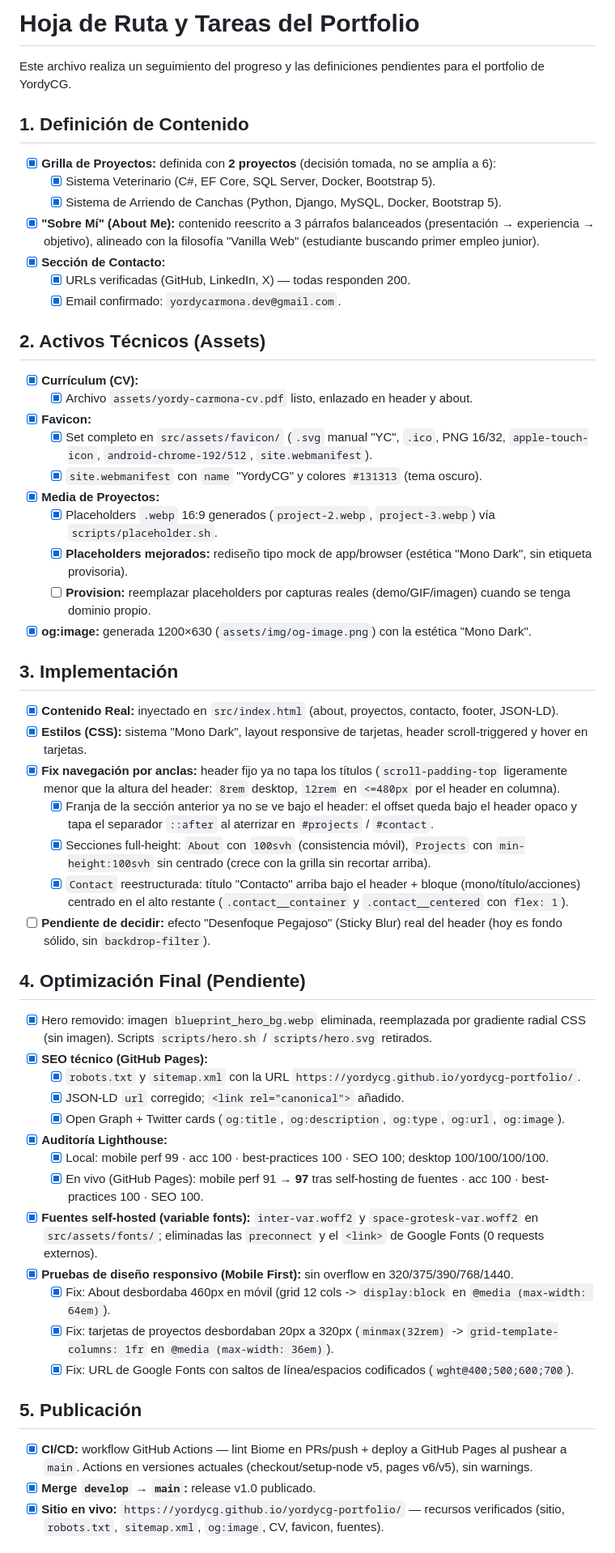
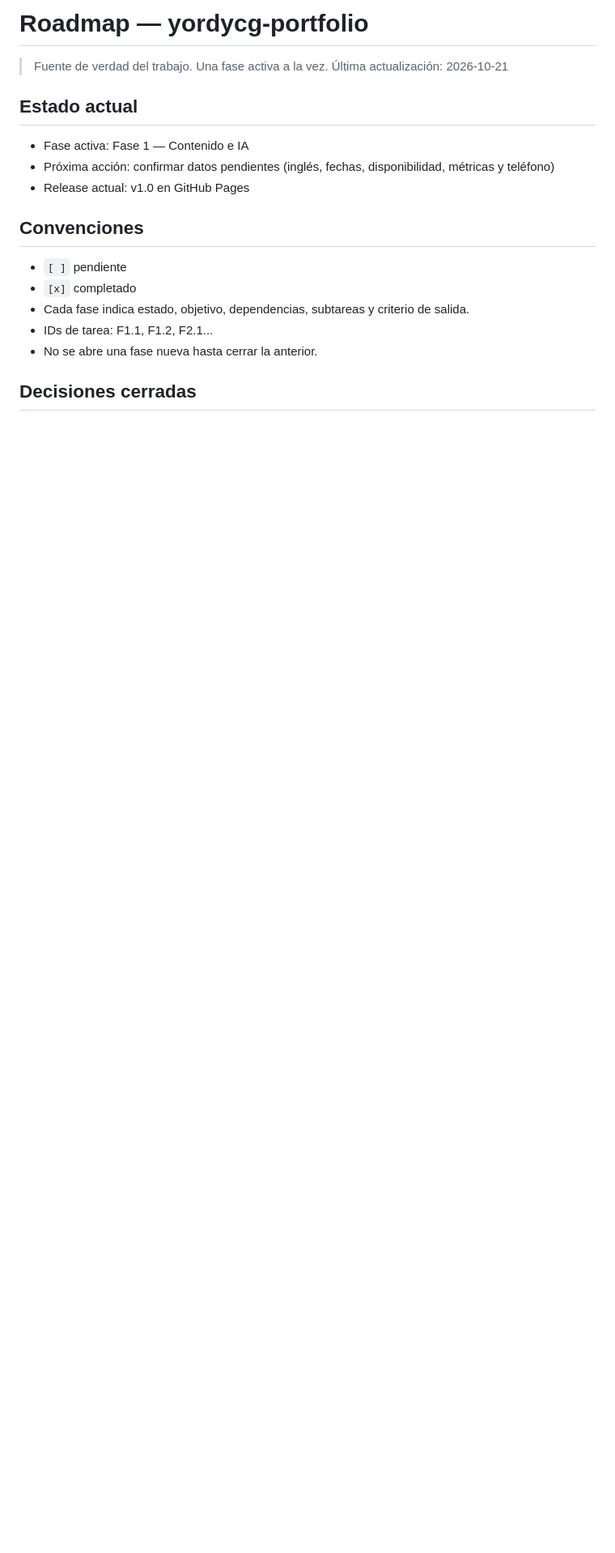
Before and after one commit to yordycg/yordycg-portfolio, a Markdown page: TODOs.md, the part around one of its changes. Shown at 81% size. Drawn GitHub-style; blank space fills up the shorter version.

Commit message:
docs: rewrite roadmap as phased plan

```diff
--- a/TODOs.md
+++ b/TODOs.md
@@ -1,54 +1,21 @@
-# Hoja de Ruta y Tareas del Portfolio
+# Roadmap — yordycg-portfolio
 
-Este archivo realiza un seguimiento del progreso y las definiciones pendientes para el portfolio de YordyCG.
+> Fuente de verdad del trabajo. Una fase activa a la vez.
+> Última actualización: 2026-10-21
 
-## 1. Definición de Contenido
-- [x] **Grilla de Proyectos:** definida con **2 proyectos** (decisión tomada, no se amplía a 6):
-    - [x] Sistema Veterinario (C#, EF Core, SQL Server, Docker, Bootstrap 5).
-    - [x] Sistema de Arriendo de Canchas (Python, Django, MySQL, Docker, Bootstrap 5).
-- [x] **"Sobre Mí" (About Me):** contenido reescrito a 3 párrafos balanceados (presentación → experiencia → objetivo), alineado con la filosofía "Vanilla Web" (estudiante buscando primer empleo junior).
-- [x] **Sección de Contacto:**
-    - [x] URLs verificadas (GitHub, LinkedIn, X) — todas responden 200.
-    - [x] Email confirmado: `yordycarmona.dev@gmail.com`.
+## Estado actual
 
-## 2. Activos Técnicos (Assets)
-- [x] **Currículum (CV):**
-    - [x] Archivo `assets/yordy-carmona-cv.pdf` listo, enlazado en header y about.
-- [x] **Favicon:**
-    - [x] Set completo en `src/assets/favicon/` (`.svg` manual "YC", `.ico`, PNG 16/32, `apple-touch-icon`, `android-chrome-192/512`, `site.webmanifest`).
-    - [x] `site.webmanifest` con `name` "YordyCG" y colores `#131313` (tema oscuro).
-- [x] **Media de Proyectos:**
-    - [x] Placeholders `.webp` 16:9 generados (`project-2.webp`, `project-3.webp`) vía `scripts/placeholder.sh`.
-    - [x] **Placeholders mejorados:** rediseño tipo mock de app/browser (estética "Mono Dark", sin etiqueta provisoria).
-    - [ ] **Provision:** reemplazar placeholders por capturas reales (demo/GIF/imagen) cuando se tenga dominio propio.
-- [x] **og:image:** generada 1200×630 (`assets/img/og-image.png`) con la estética "Mono Dark".
+- Fase activa: Fase 1 — Contenido e IA
+- Próxima acción: confirmar datos pendientes (inglés, fechas, disponibilidad, métricas y teléfono)
+- Release actual: v1.0 en GitHub Pages
 
-## 3. Implementación
-- [x] **Contenido Real:** inyectado en `src/index.html` (about, proyectos, contacto, footer, JSON-LD).
-- [x] **Estilos (CSS):** sistema "Mono Dark", layout responsive de tarjetas, header scroll-triggered y hover en tarjetas.
-- [x] **Fix navegación por anclas:** header fijo ya no tapa los títulos (`scroll-padding-top` ligeramente menor que la altura del header: `8rem` desktop, `12rem` en `<=480px` por el header en columna).
-    - [x] Franja de la sección anterior ya no se ve bajo el header: el offset queda bajo el header opaco y tapa el separador `::after` al aterrizar en `#projects` / `#contact`.
-    - [x] Secciones full-height: `About` con `100svh` (consistencia móvil), `Projects` con `min-height:100svh` sin centrado (crece con la grilla sin recortar arriba).
-    - [x] `Contact` reestructurada: título "Contacto" arriba bajo el header + bloque (mono/título/acciones) centrado en el alto restante (`.contact__container` y `.contact__centered` con `flex: 1`).
-- [ ] **Pendiente de decidir:** efecto "Desenfoque Pegajoso" (Sticky Blur) real del header (hoy es fondo sólido, sin `backdrop-filter`).
+## Convenciones
 
-## 4. Optimización Final (Pendiente)
-- [x] Hero removido: imagen `blueprint_hero_bg.webp` eliminada, reemplazada por gradiente radial CSS (sin imagen). Scripts `scripts/hero.sh` / `scripts/hero.svg` retirados.
-- [x] **SEO técnico (GitHub Pages):**
-    - [x] `robots.txt` y `sitemap.xml` con la URL `https://yordycg.github.io/yordycg-portfolio/`.
-    - [x] JSON-LD `url` corregido; `<link rel="canonical">` añadido.
-    - [x] Open Graph + Twitter cards (`og:title`, `og:description`, `og:type`, `og:url`, `og:image`).
-- [x] **Auditoría Lighthouse:**
-    - [x] Local: mobile perf 99 · acc 100 · best-practices 100 · SEO 100; desktop 100/100/100/100.
-    - [x] En vivo (GitHub Pages): mobile perf 91 → **97** tras self-hosting de fuentes · acc 100 · best-practices 100 · SEO 100.
-- [x] **Fuentes self-hosted (variable fonts):** `inter-var.woff2` y `space-grotesk-var.woff2` en `src/assets/fonts/`; eliminadas las `preconnect` y el `<link>` de Google Fonts (0 requests externos).
-- [x] **Pruebas de diseño responsivo (Mobile First):** sin overflow en 320/375/390/768/1440.
-    - [x] Fix: About desbordaba 460px en móvil (grid 12 cols -> `display:block` en `@media (max-width: 64em)`).
-    - [x] Fix: tarjetas de proyectos desbordaban 20px a 320px (`minmax(32rem)` -> `grid-template-columns: 1fr` en `@media (max-width: 36em)`).
-    - [x] Fix: URL de Google Fonts con saltos de línea/espacios codificados (`wght@400;500;600;700`).
+- `[ ]` pendiente
+- `[x]` completado
+- Cada fase indica estado, objetivo, dependencias, subtareas y criterio de salida.
+- IDs de tarea: F1.1, F1.2, F2.1...
+- No se abre una fase nueva hasta cerrar la anterior.
 
-## 5. Publicación
-- [x] **CI/CD:** workflow GitHub Actions — lint Biome en PRs/push + deploy a GitHub Pages al pushear a `main`. Actions en versiones actuales (checkout/setup-node v5, pages v6/v5), sin warnings.
-- [x] **Merge `develop` → `main`:** release v1.0 publicado.
-- [x] **Sitio en vivo:** `https://yordycg.github.io/yordycg-portfolio/` — recursos verificados (sitio, `robots.txt`, `sitemap.xml`, `og:image`, CV, favicon, fuentes).
+## Decisiones cerradas
 
```
Also changed, not shown: other parts of TODOs.md (+150 -3 lines).
